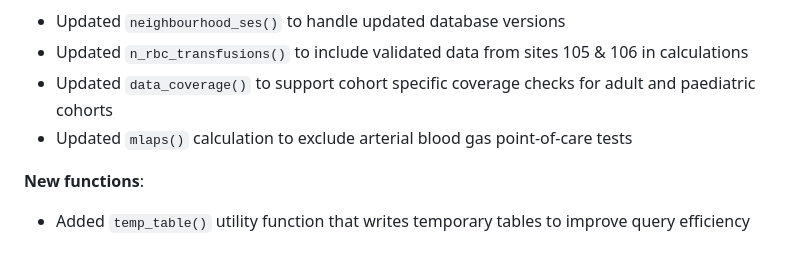
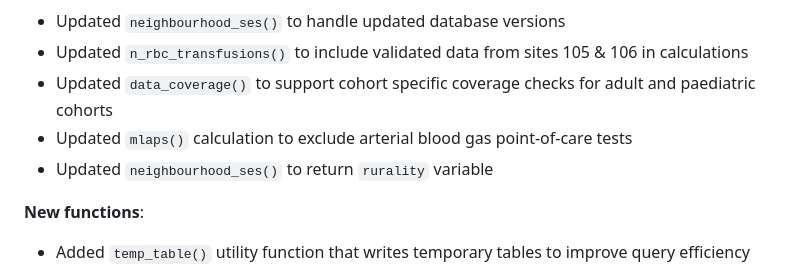
Before and after one commit to GEMINI-Medicine/Rgemini, a Markdown page: NEWS.md, the part around the change. Rendered like a GitHub page.

```diff
--- a/NEWS.md
+++ b/NEWS.md
@@ -6,6 +6,7 @@
 * Updated `n_rbc_transfusions()` to include validated data from sites 105 & 106 in calculations
 * Updated `data_coverage()` to support cohort specific coverage checks for adult and paediatric cohorts
 * Updated `mlaps()` calculation to exclude arterial blood gas point-of-care tests
+* Updated `neighbourhood_ses()` to return `rurality` variable
 
 **New functions**:
 
```
